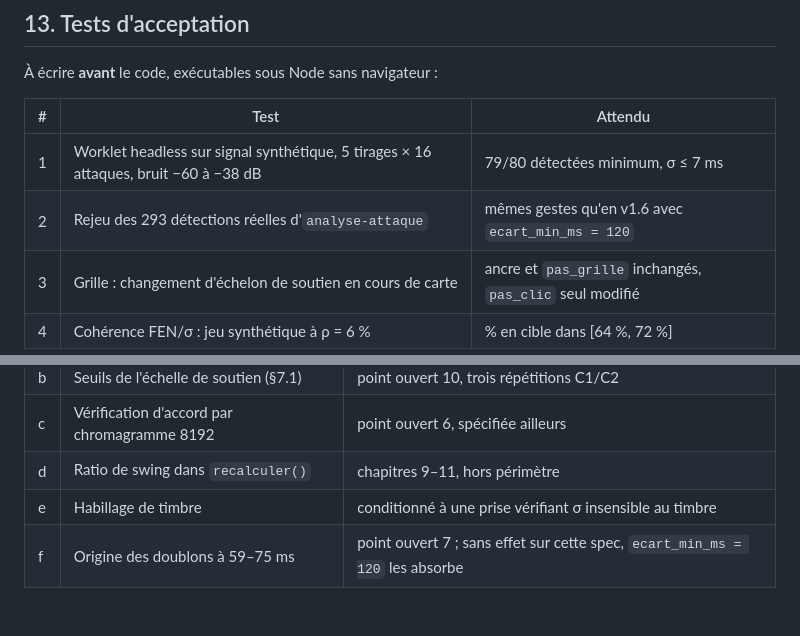
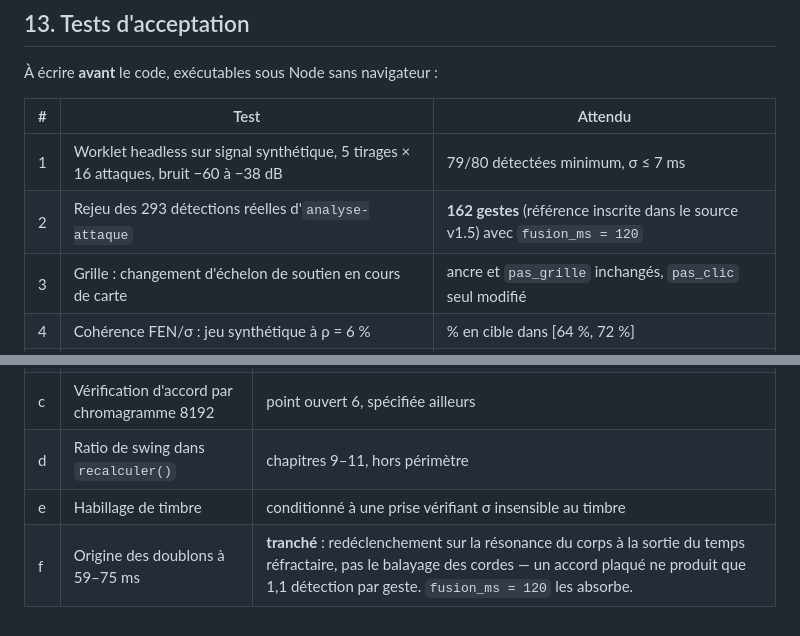
Before and after one commit to nmulongo-sys/comping, a Markdown page: SPEC-MESURE.md, 2 parts joined by grey strips. Rendered like a GitHub page.

```diff
--- a/SPEC-MESURE.md
+++ b/SPEC-MESURE.md
@@ -462,7 +498,7 @@ une par quadruplet, conservée comme point d'origine **[P]**.
 | # | Test | Attendu |
 |---|---|---|
 | 1 | Worklet headless sur signal synthétique, 5 tirages × 16 attaques, bruit −60 à −38 dB | 79/80 détectées minimum, σ ≤ 7 ms |
-| 2 | Rejeu des 293 détections réelles d'`analyse-attaque` | mêmes gestes qu'en v1.6 avec `ecart_min_ms = 120` |
+| 2 | Rejeu des 293 détections réelles d'`analyse-attaque` | **162 gestes** (référence inscrite dans le source v1.5) avec `fusion_ms = 120` |
 | 3 | Grille : changement d'échelon de soutien en cours de carte | ancre et `pas_grille` inchangés, `pas_clic` seul modifié |
 | 4 | Cohérence FEN/σ : jeu synthétique à ρ = 6 % | % en cible dans [64 %, 72 %] |
 | 5 | Mesure à tempo dérivant de 5 % | rejetée, motif « tempo », aucune note proposée |
@@ -494,4 +530,4 @@ une par quadruplet, conservée comme point d'origine **[P]**.
 | c | Vérification d'accord par chromagramme 8192 | point ouvert 6, spécifiée ailleurs |
 | d | Ratio de swing dans `recalculer()` | chapitres 9–11, hors périmètre |
 | e | Habillage de timbre | conditionné à une prise vérifiant σ insensible au timbre |
-| f | Origine des doublons à 59–75 ms | point ouvert 7 ; sans effet sur cette spec, `ecart_min_ms = 120` les absorbe |
+| f | Origine des doublons à 59–75 ms | **tranché** : redéclenchement sur la résonance du corps à la sortie du temps réfractaire, pas le balayage des cordes — un accord plaqué ne produit que 1,1 détection par geste. `fusion_ms = 120` les absorbe. |
```
Also changed, not shown: other parts of SPEC-MESURE.md (+42 -6 lines).
